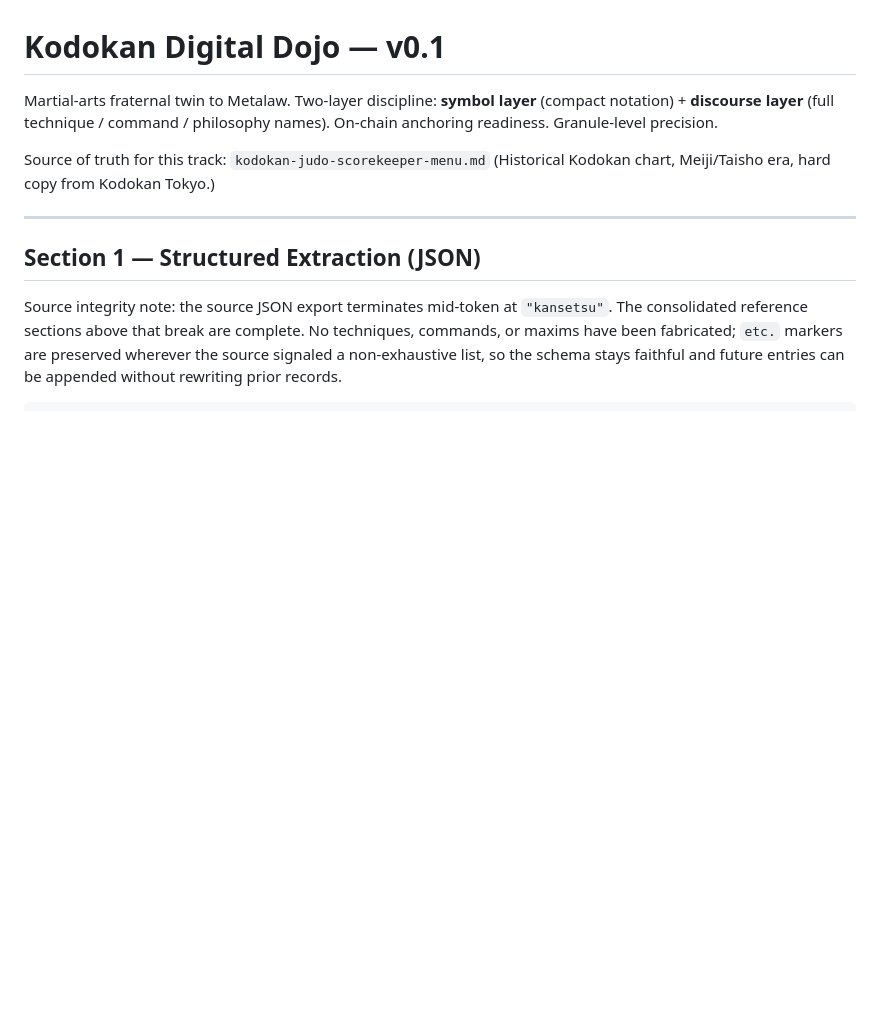
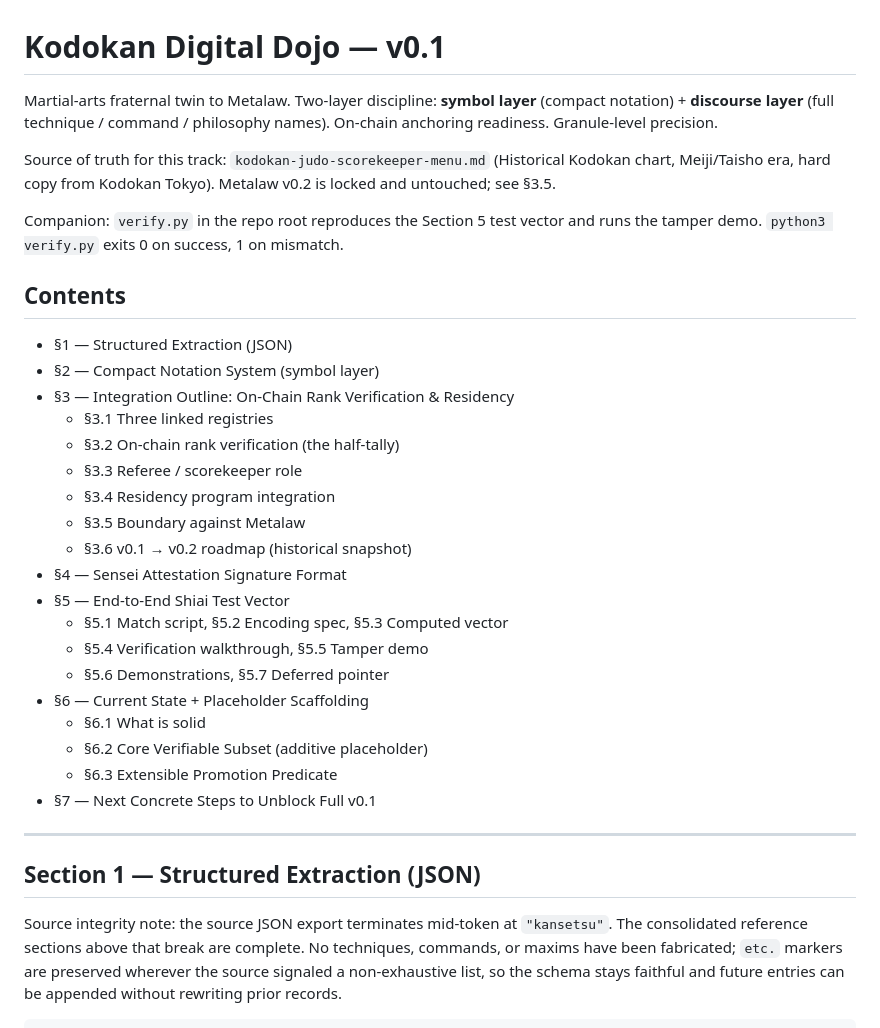
Before and after one commit to lawdug/tally, a Markdown page: kodokan-digital-dojo_v0.1.md, the part around the change. Rendered like a GitHub page; blank space fills up the shorter version.

Commit message:
Iter 6: add Contents + reference verify.py in preamble
- Table of contents at top covers §1-§7 including §3/§5/§6 subsections.
- Preamble now calls out verify.py as the companion tool and states
  the CI exit-code contract (0/1).
- Explicit reminder that Metalaw v0.2 stays locked (pointer to §3.5).

```diff
--- a/kodokan-digital-dojo_v0.1.md
+++ b/kodokan-digital-dojo_v0.1.md
@@ -1,11 +1,38 @@
 # Kodokan Digital Dojo — v0.1
 
 Martial-arts fraternal twin to Metalaw. Two-layer discipline:
-**symbol layer** (compact notation) + **discourse layer** (full technique / command / philosophy names).
-On-chain anchoring readiness. Granule-level precision.
+**symbol layer** (compact notation) + **discourse layer** (full technique /
+command / philosophy names). On-chain anchoring readiness. Granule-level
+precision.
 
 Source of truth for this track: `kodokan-judo-scorekeeper-menu.md`
-(Historical Kodokan chart, Meiji/Taisho era, hard copy from Kodokan Tokyo.)
+(Historical Kodokan chart, Meiji/Taisho era, hard copy from Kodokan
+Tokyo). Metalaw v0.2 is locked and untouched; see §3.5.
+
+Companion: `verify.py` in the repo root reproduces the Section 5
+test vector and runs the tamper demo. `python3 verify.py` exits 0
+on success, 1 on mismatch.
+
+## Contents
+- §1 — Structured Extraction (JSON)
+- §2 — Compact Notation System (symbol layer)
+- §3 — Integration Outline: On-Chain Rank Verification & Residency
+  - §3.1 Three linked registries
+  - §3.2 On-chain rank verification (the half-tally)
+  - §3.3 Referee / scorekeeper role
+  - §3.4 Residency program integration
+  - §3.5 Boundary against Metalaw
+  - §3.6 v0.1 → v0.2 roadmap (historical snapshot)
+- §4 — Sensei Attestation Signature Format
+- §5 — End-to-End Shiai Test Vector
+  - §5.1 Match script, §5.2 Encoding spec, §5.3 Computed vector
+  - §5.4 Verification walkthrough, §5.5 Tamper demo
+  - §5.6 Demonstrations, §5.7 Deferred pointer
+- §6 — Current State + Placeholder Scaffolding
+  - §6.1 What is solid
+  - §6.2 Core Verifiable Subset (additive placeholder)
+  - §6.3 Extensible Promotion Predicate
+- §7 — Next Concrete Steps to Unblock Full v0.1
 
 ---
 
```
